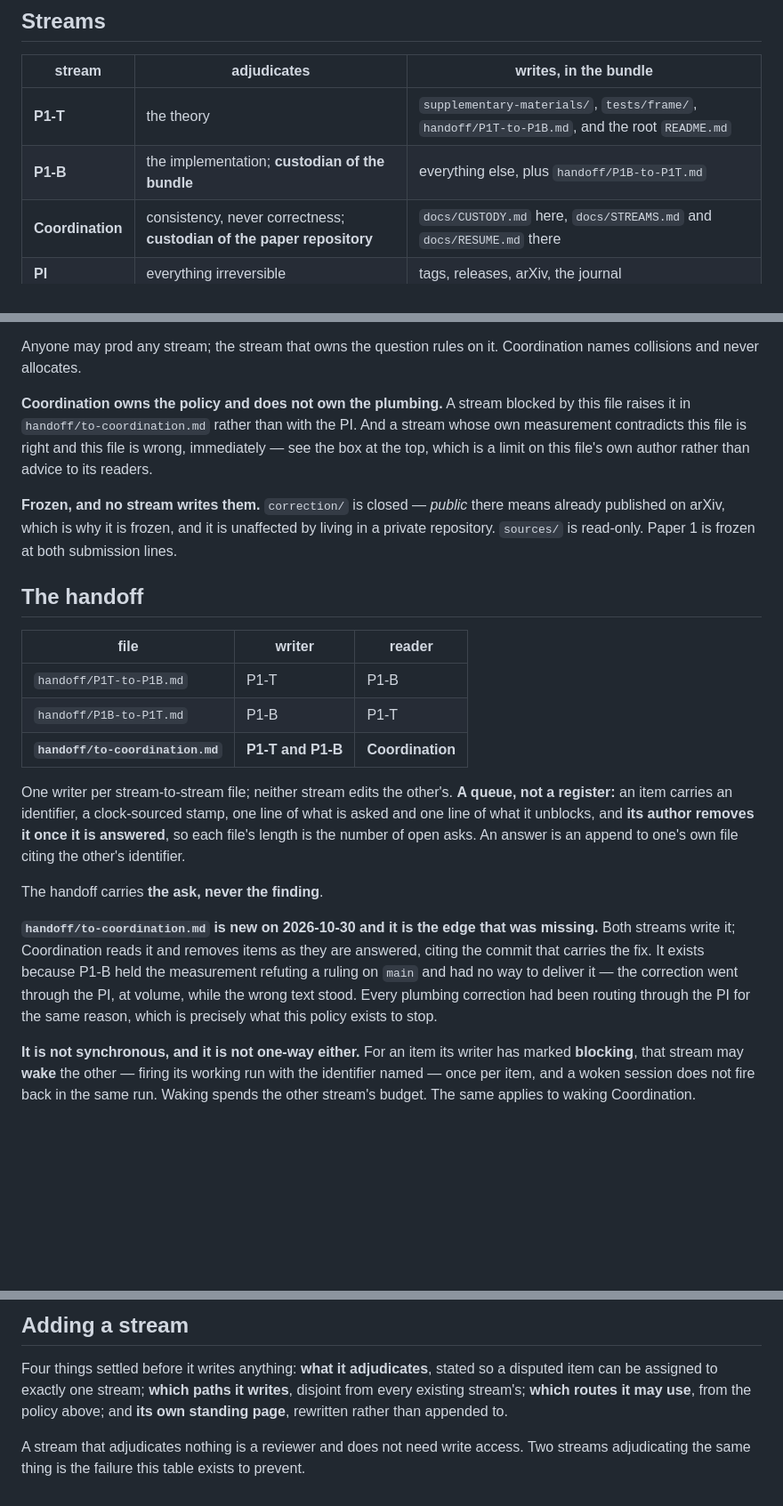
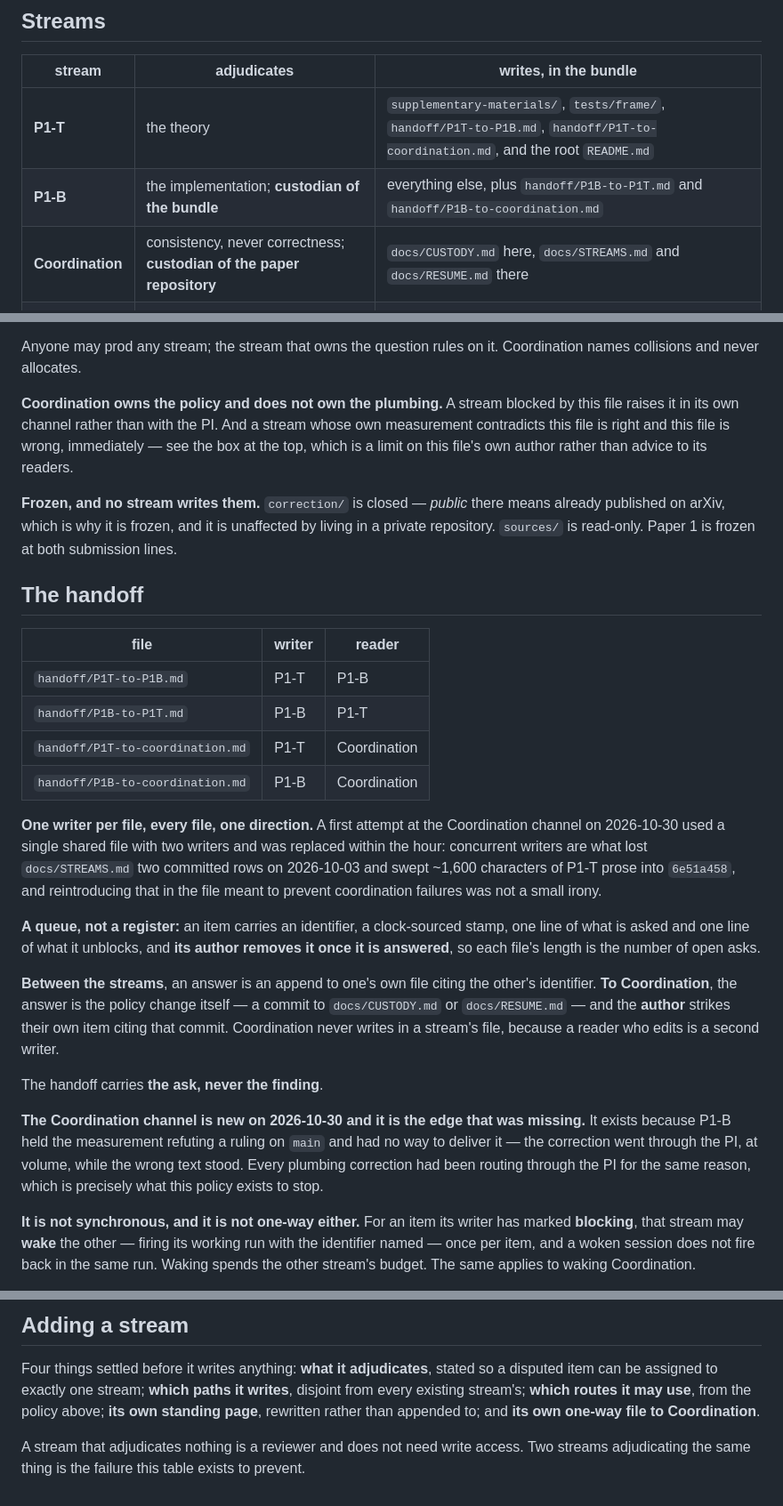
Before and after one commit to timgebbie/frame-covariant-cmb-reproducibility, a Markdown page: docs/CUSTODY.md, 3 parts joined by grey strips. Shown at 89% size. GitHub-like rendering; blank space fills up the shorter version.

Commit message:
CUSTODY: the Coordination channel is two one-way files, not one shared one
Route: connector (text only; no generated dependent).

to-coordination.md had two writers. That breaks one-writer-per-path, the rule
that exists because concurrent writes lost two committed rows from
docs/STREAMS.md on 2026-10-03 and swept ~1,600 characters of P1-T prose into
P1-B's 6e51a458. Caught by the PI within ten minutes of my creating it.

Replaced by handoff/P1T-to-coordination.md and handoff/P1B-to-coordination.md
at 35c3de0. One writer each, one direction. Coordination never writes either:
the reply is the policy commit, and the author removes their own item once it
lands, because a reader who edits is a second writer.

Co-Authored-By: Claude Opus 5 <noreply@anthropic.com>
Claude-Session: https://claude.ai/code/session_01Us81Ggf6uTAJxAx4dTwguX

```diff
--- a/docs/CUSTODY.md
+++ b/docs/CUSTODY.md
@@ -221,8 +221,8 @@ for GitHub-rendered markdown, each against its own caption.
 
 | stream | adjudicates | writes, in the bundle |
 |---|---|---|
-| **P1-T** | the theory | `supplementary-materials/`, `tests/frame/`, `handoff/P1T-to-P1B.md`, and the root `README.md` |
-| **P1-B** | the implementation; **custodian of the bundle** | everything else, plus `handoff/P1B-to-P1T.md` |
+| **P1-T** | the theory | `supplementary-materials/`, `tests/frame/`, `handoff/P1T-to-P1B.md`, `handoff/P1T-to-coordination.md`, and the root `README.md` |
+| **P1-B** | the implementation; **custodian of the bundle** | everything else, plus `handoff/P1B-to-P1T.md` and `handoff/P1B-to-coordination.md` |
 | **Coordination** | consistency, never correctness; **custodian of the paper repository** | `docs/CUSTODY.md` here, `docs/STREAMS.md` and `docs/RESUME.md` there |
 | **PI** | everything irreversible | tags, releases, arXiv, the journal |
 
@@ -243,10 +243,10 @@ Anyone may prod any stream; the stream that owns the question rules on it.
 Coordination names collisions and never allocates.
 
 **Coordination owns the policy and does not own the plumbing.** A stream
-blocked by this file raises it in `handoff/to-coordination.md` rather than with
-the PI. And a stream whose own measurement contradicts this file is right and
-this file is wrong, immediately — see the box at the top, which is a limit on
-this file's own author rather than advice to its readers.
+blocked by this file raises it in its own channel rather than with the PI. And
+a stream whose own measurement contradicts this file is right and this file is
+wrong, immediately — see the box at the top, which is a limit on this file's
+own author rather than advice to its readers.
 
 **Frozen, and no stream writes them.** `correction/` is closed — *public* there
 means already published on arXiv, which is why it is frozen, and it is
@@ -259,23 +259,35 @@ is frozen at both submission lines.
 |---|---|---|
 | `handoff/P1T-to-P1B.md` | P1-T | P1-B |
 | `handoff/P1B-to-P1T.md` | P1-B | P1-T |
-| **`handoff/to-coordination.md`** | **P1-T and P1-B** | **Coordination** |
+| `handoff/P1T-to-coordination.md` | P1-T | Coordination |
+| `handoff/P1B-to-coordination.md` | P1-B | Coordination |
 
-One writer per stream-to-stream file; neither stream edits the other's. **A
-queue, not a register:** an item carries an identifier, a clock-sourced stamp,
-one line of what is asked and one line of what it unblocks, and **its author
-removes it once it is answered**, so each file's length is the number of open
-asks. An answer is an append to one's own file citing the other's identifier.
+**One writer per file, every file, one direction.** A first attempt at the
+Coordination channel on 2026-10-30 used a single shared file with two writers
+and was replaced within the hour: concurrent writers are what lost
+`docs/STREAMS.md` two committed rows on 2026-10-03 and swept ~1,600 characters
+of P1-T prose into `6e51a458`, and reintroducing that in the file meant to
+prevent coordination failures was not a small irony.
+
+**A queue, not a register:** an item carries an identifier, a clock-sourced
+stamp, one line of what is asked and one line of what it unblocks, and **its
+author removes it once it is answered**, so each file's length is the number of
+open asks.
+
+**Between the streams**, an answer is an append to one's own file citing the
+other's identifier. **To Coordination**, the answer is the policy change itself
+— a commit to `docs/CUSTODY.md` or `docs/RESUME.md` — and the **author** strikes
+their own item citing that commit. Coordination never writes in a stream's
+file, because a reader who edits is a second writer.
 
 The handoff carries **the ask, never the finding**.
 
-**`handoff/to-coordination.md` is new on 2026-10-30 and it is the edge that was
-missing.** Both streams write it; Coordination reads it and removes items as
-they are answered, citing the commit that carries the fix. It exists because
-P1-B held the measurement refuting a ruling on `main` and had no way to deliver
-it — the correction went through the PI, at volume, while the wrong text stood.
-Every plumbing correction had been routing through the PI for the same reason,
-which is precisely what this policy exists to stop.
+**The Coordination channel is new on 2026-10-30 and it is the edge that was
+missing.** It exists because P1-B held the measurement refuting a ruling on
+`main` and had no way to deliver it — the correction went through the PI, at
+volume, while the wrong text stood. Every plumbing correction had been routing
+through the PI for the same reason, which is precisely what this policy exists
+to stop.
 
 **It is not synchronous, and it is not one-way either.** For an item its writer
 has marked **blocking**, that stream may **wake** the other — firing its working
@@ -312,8 +324,8 @@ either stream.
 Four things settled before it writes anything: **what it adjudicates**, stated
 so a disputed item can be assigned to exactly one stream; **which paths it
 writes**, disjoint from every existing stream's; **which routes it may use**,
-from the policy above; and **its own standing page**, rewritten rather than
-appended to.
+from the policy above; **its own standing page**, rewritten rather than
+appended to; and **its own one-way file to Coordination**.
 
 A stream that adjudicates nothing is a reviewer and does not need write access.
 Two streams adjudicating the same thing is the failure this table exists to
```
Also changed, not shown: other parts of docs/CUSTODY.md (+1 -1 lines).
